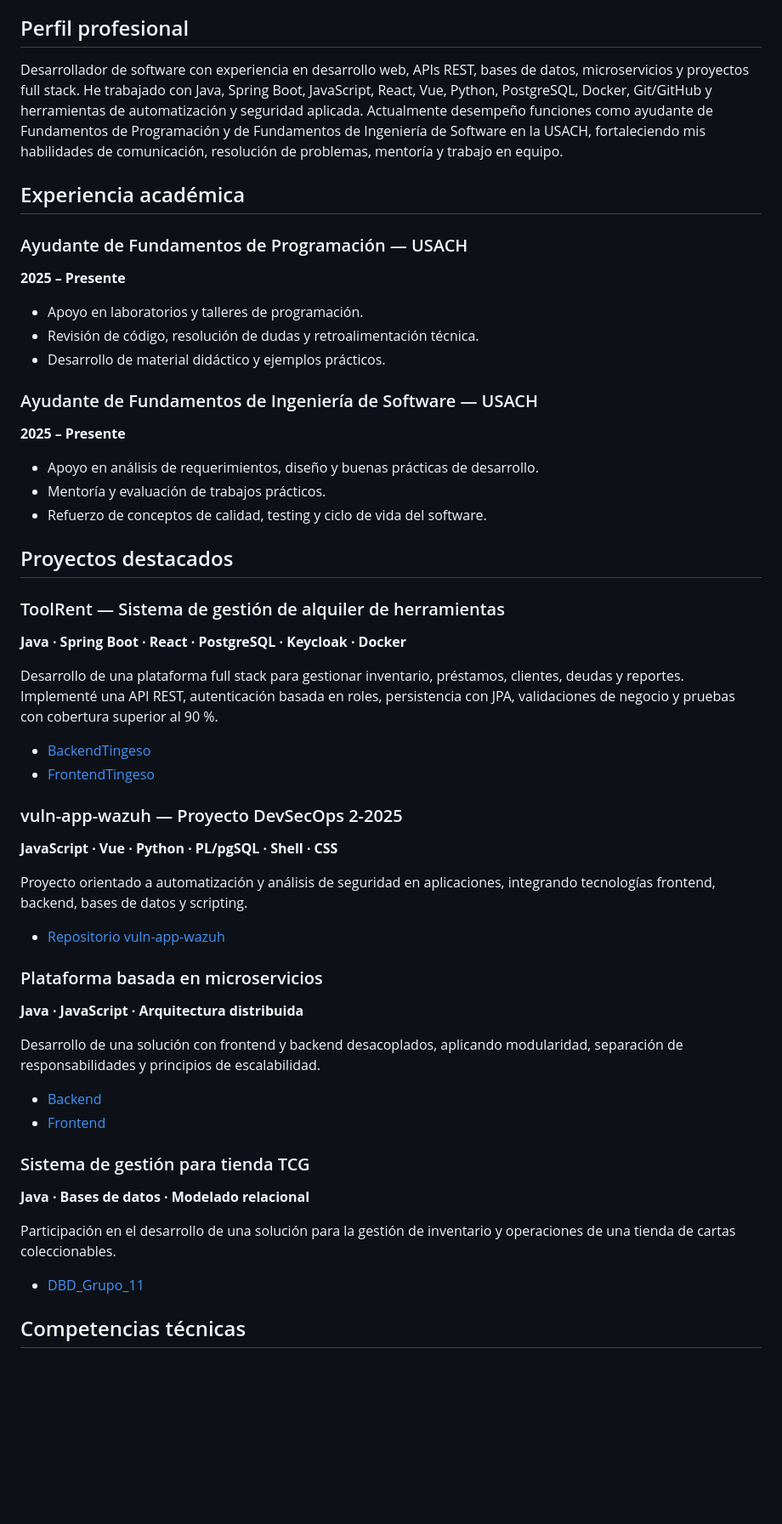
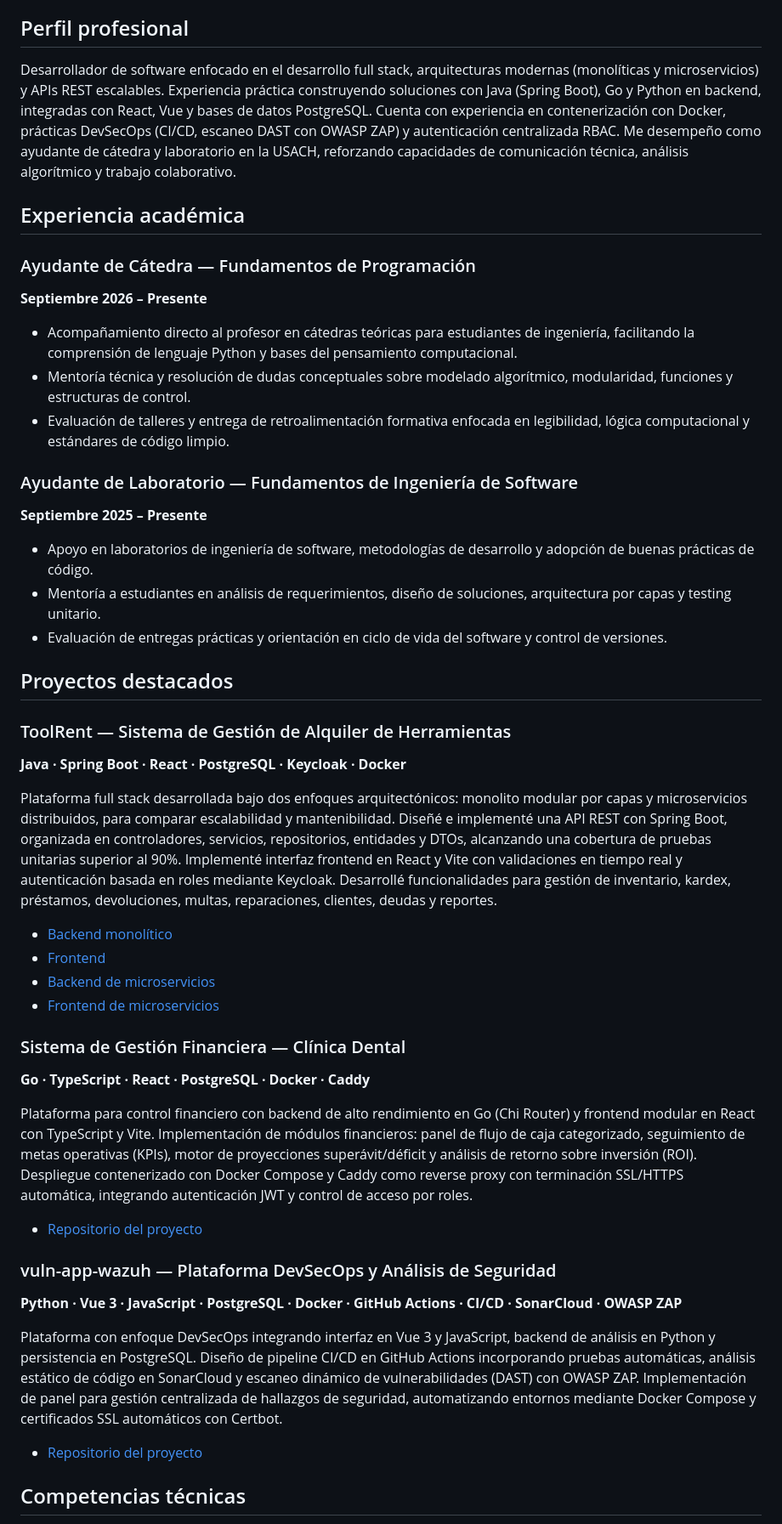
Before and after one commit to Maty-git/CV-Matias-Ramirez, a Markdown page: README.md, the part around one of its changes. Shown at 85% size. Drawn GitHub-style; blank space fills up the shorter version.

Commit message:
Actualizar README.md: corregir fechas ayudantías, sincronizar proyectos con HTML, eliminar redundancias, completar información truncada

```diff
--- a/README.md
+++ b/README.md
@@ -19,55 +19,49 @@ La versión web es responsiva, accesible desde navegador e imprimible como PDF m
 
 ## Perfil profesional
 
-Desarrollador de software con experiencia en desarrollo web, APIs REST, bases de datos, microservicios y proyectos full stack. He trabajado con Java, Spring Boot, JavaScript, React, Vue, Python, PostgreSQL, Docker, Git/GitHub y herramientas de automatización y seguridad aplicada. Actualmente desempeño funciones como ayudante de Fundamentos de Programación y de Fundamentos de Ingeniería de Software en la USACH, fortaleciendo mis habilidades de comunicación, resolución de problemas, mentoría y trabajo en equipo.
+Desarrollador de software enfocado en el desarrollo full stack, arquitecturas modernas (monolíticas y microservicios) y APIs REST escalables. Experiencia práctica construyendo soluciones con Java (Spring Boot), Go y Python en backend, integradas con React, Vue y bases de datos PostgreSQL. Cuenta con experiencia en contenerización con Docker, prácticas DevSecOps (CI/CD, escaneo DAST con OWASP ZAP) y autenticación centralizada RBAC. Me desempeño como ayudante de cátedra y laboratorio en la USACH, reforzando capacidades de comunicación técnica, análisis algorítmico y trabajo colaborativo.
 
 ## Experiencia académica
 
-### Ayudante de Fundamentos de Programación — USACH
-**2025 – Presente**
+### Ayudante de Cátedra — Fundamentos de Programación
+**Septiembre 2026 – Presente**
 
-- Apoyo en laboratorios y talleres de programación.
-- Revisión de código, resolución de dudas y retroalimentación técnica.
-- Desarrollo de material didáctico y ejemplos prácticos.
+- Acompañamiento directo al profesor en cátedras teóricas para estudiantes de ingeniería, facilitando la comprensión de lenguaje Python y bases del pensamiento computacional.
+- Mentoría técnica y resolución de dudas conceptuales sobre modelado algorítmico, modularidad, funciones y estructuras de control.
+- Evaluación de talleres y entrega de retroalimentación formativa enfocada en legibilidad, lógica computacional y estándares de código limpio.
 
-### Ayudante de Fundamentos de Ingeniería de Software — USACH
-**2025 – Presente**
+### Ayudante de Laboratorio — Fundamentos de Ingeniería de Software
+**Septiembre 2025 – Presente**
 
-- Apoyo en análisis de requerimientos, diseño y buenas prácticas de desarrollo.
-- Mentoría y evaluación de trabajos prácticos.
-- Refuerzo de conceptos de calidad, testing y ciclo de vida del software.
+- Apoyo en laboratorios de ingeniería de software, metodologías de desarrollo y adopción de buenas prácticas de código.
+- Mentoría a estudiantes en análisis de requerimientos, diseño de soluciones, arquitectura por capas y testing unitario.
+- Evaluación de entregas prácticas y orientación en ciclo de vida del software y control de versiones.
 
 ## Proyectos destacados
 
-### ToolRent — Sistema de gestión de alquiler de herramientas
+### ToolRent — Sistema de Gestión de Alquiler de Herramientas
 **Java · Spring Boot · React · PostgreSQL · Keycloak · Docker**
 
-Desarrollo de una plataforma full stack para gestionar inventario, préstamos, clientes, deudas y reportes. Implementé una API REST, autenticación basada en roles, persistencia con JPA, validaciones de negocio y pruebas con cobertura superior al 90 %.
+Plataforma full stack desarrollada bajo dos enfoques arquitectónicos: monolito modular por capas y microservicios distribuidos, para comparar escalabilidad y mantenibilidad. Diseñé e implementé una API REST con Spring Boot, organizada en controladores, servicios, repositorios, entidades y DTOs, alcanzando una cobertura de pruebas unitarias superior al 90%. Implementé interfaz frontend en React y Vite con validaciones en tiempo real y autenticación basada en roles mediante Keycloak. Desarrollé funcionalidades para gestión de inventario, kardex, préstamos, devoluciones, multas, reparaciones, clientes, deudas y reportes.
 
-- [BackendTingeso](https://github.com/Maty-git/BackendTingeso)
-- [FrontendTingeso](https://github.com/Maty-git/FrontendTingeso)
+- [Backend monolítico](https://github.com/Maty-git/BackendTingeso)
+- [Frontend](https://github.com/Maty-git/FrontendTingeso)
+- [Backend de microservicios](https://github.com/Maty-git/microserviciosbackend)
+- [Frontend de microservicios](https://github.com/Maty-git/microserviciosfrontend)
 
-### vuln-app-wazuh — Proyecto DevSecOps 2-2025
-**JavaScript · Vue · Python · PL/pgSQL · Shell · CSS**
+### Sistema de Gestión Financiera — Clínica Dental
+**Go · TypeScript · React · PostgreSQL · Docker · Caddy**
 
-Proyecto orientado a automatización y análisis de seguridad en aplicaciones, integrando tecnologías frontend, backend, bases de datos y scripting.
+Plataforma para control financiero con backend de alto rendimiento en Go (Chi Router) y frontend modular en React con TypeScript y Vite. Implementación de módulos financieros: panel de flujo de caja categorizado, seguimiento de metas operativas (KPIs), motor de proyecciones superávit/déficit y análisis de retorno sobre inversión (ROI). Despliegue contenerizado con Docker Compose y Caddy como reverse proxy con terminación SSL/HTTPS automática, integrando autenticación JWT y control de acceso por roles.
 
-- [Repositorio vuln-app-wazuh](https://github.com/Scapin1/vuln-app-wazuh)
+- [Repositorio del proyecto](https://github.com/Scapin1/clinica-dental)
 
-### Plataforma basada en microservicios
-**Java · JavaScript · Arquitectura distribuida**
+### vuln-app-wazuh — Plataforma DevSecOps y Análisis de Seguridad
+**Python · Vue 3 · JavaScript · PostgreSQL · Docker · GitHub Actions · CI/CD · SonarCloud · OWASP ZAP**
 
-Desarrollo de una solución con frontend y backend desacoplados, aplicando modularidad, separación de responsabilidades y principios de escalabilidad.
+Plataforma con enfoque DevSecOps integrando interfaz en Vue 3 y JavaScript, backend de análisis en Python y persistencia en PostgreSQL. Diseño de pipeline CI/CD en GitHub Actions incorporando pruebas automáticas, análisis estático de código en SonarCloud y escaneo dinámico de vulnerabilidades (DAST) con OWASP ZAP. Implementación de panel para gestión centralizada de hallazgos de seguridad, automatizando entornos mediante Docker Compose y certificados SSL automáticos con Certbot.
 
-- [Backend](https://github.com/Maty-git/microserviciosbackend)
-- [Frontend](https://github.com/Maty-git/microserviciosfrontend)
-
-### Sistema de gestión para tienda TCG
-**Java · Bases de datos · Modelado relacional**
-
-Participación en el desarrollo de una solución para la gestión de inventario y operaciones de una tienda de cartas coleccionables.
-
-- [DBD_Grupo_11](https://github.com/Maty-git/DBD_Grupo_11)
+- [Repositorio del proyecto](https://github.com/Scapin1/vuln-app-wazuh)
 
 ## Competencias técnicas
 
```
Also changed, not shown: other parts of README.md (+13 -13 lines).
